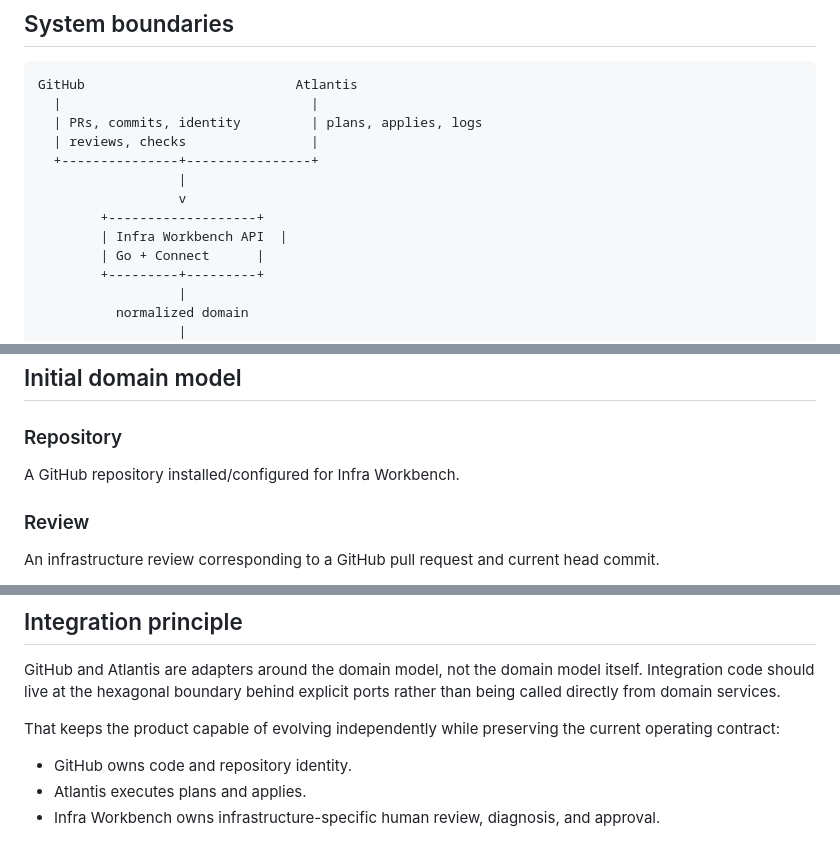
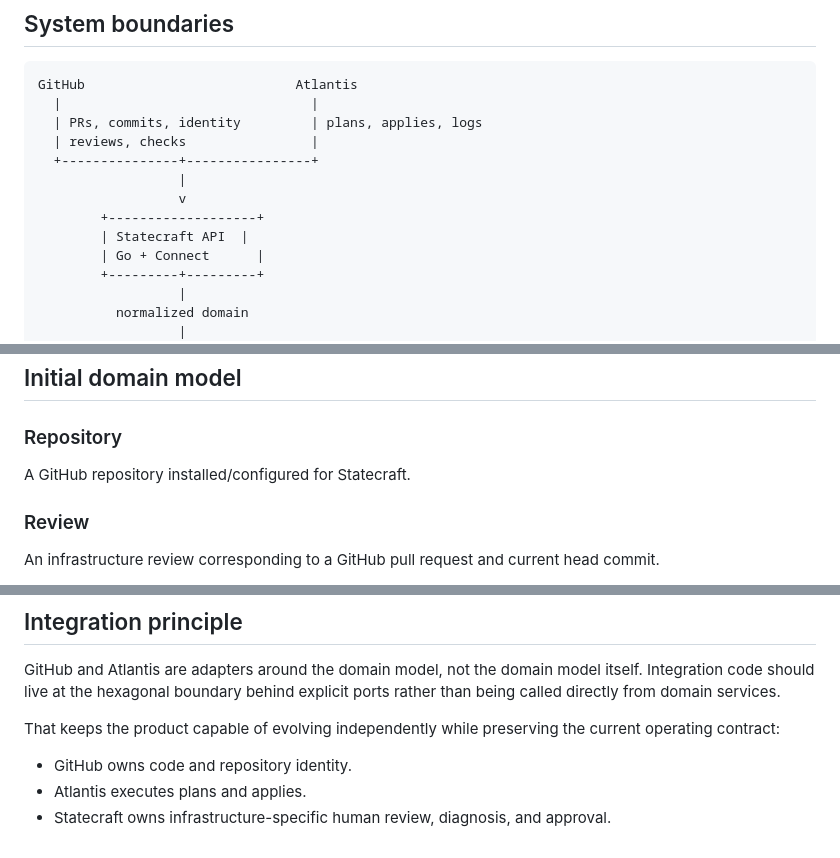
Before and after one commit to lanej/infra-review, a Markdown page: docs/architecture.md, 3 parts joined by grey strips. GitHub-like rendering.

Commit message:
Rename architecture to Statecraft

```diff
--- a/docs/architecture.md
+++ b/docs/architecture.md
@@ -55,7 +55,7 @@ GitHub                           Atlantis
                   |
                   v
         +-------------------+
-        | Infra Workbench API  |
+        | Statecraft API  |
         | Go + Connect      |
         +---------+---------+
                   |
@@ -74,7 +74,7 @@ The frontend does not consume raw OpenTofu/Terraform or Atlantis representations
 
 ### Repository
 
-A GitHub repository installed/configured for Infra Workbench.
+A GitHub repository installed/configured for Statecraft.
 
 ### Review
 
@@ -270,4 +270,4 @@ That keeps the product capable of evolving independently while preserving the cu
 
 - GitHub owns code and repository identity.
 - Atlantis executes plans and applies.
-- Infra Workbench owns infrastructure-specific human review, diagnosis, and approval.
+- Statecraft owns infrastructure-specific human review, diagnosis, and approval.
```
